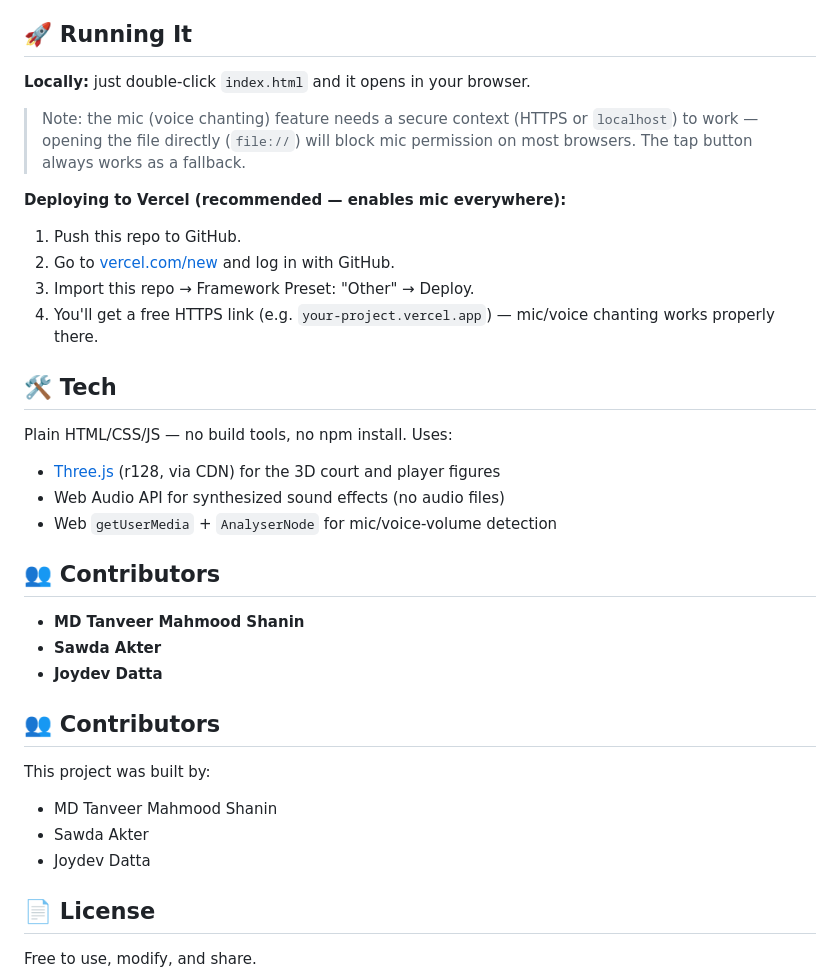
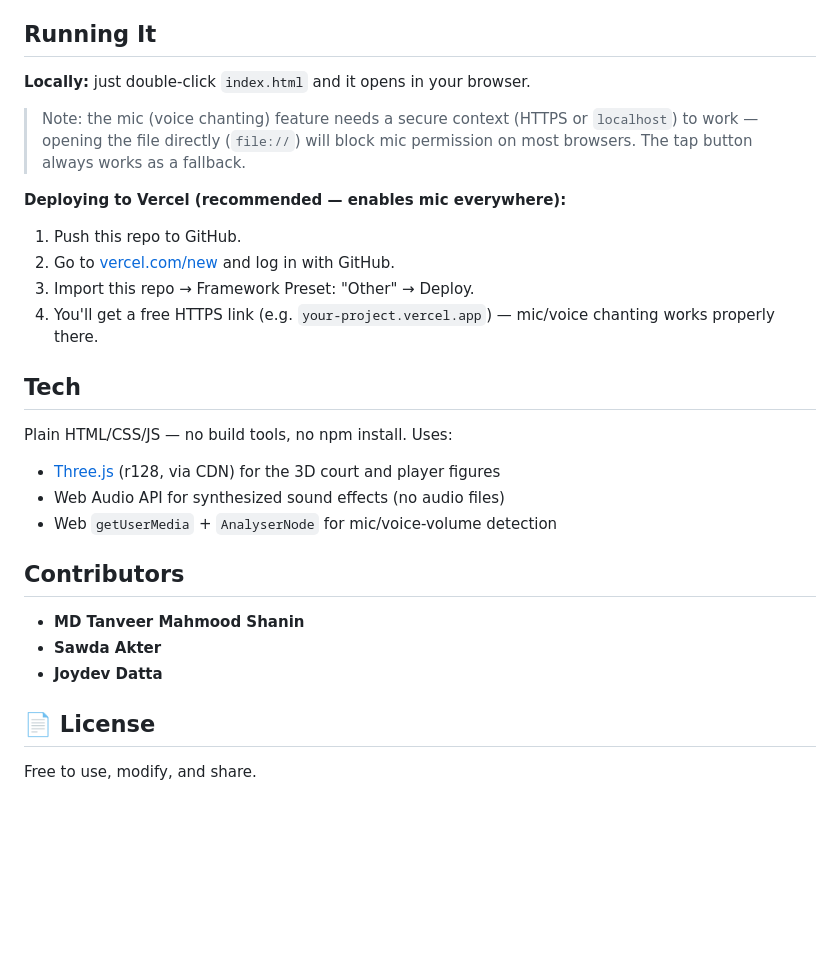
Before and after one commit to ShaninX48/kabaddi-raid-master, a Markdown page: README.md, the part around one of its changes. GitHub-like rendering; blank space fills up the shorter version.

Commit message:
Refactor README formatting and contributors section
Updated formatting and removed duplicate contributors section in README.

```diff
--- a/README.md
+++ b/README.md
@@ -30,7 +30,7 @@ No install, no build step — it's one `index.html` file.
 3. Score touch/bonus points, avoid getting tackled, and watch for **Do-or-Die** and **Golden Raid** moments.
 4. First to the highest score after 2 halves (or the Golden Raid sudden-death) wins.
 
-## 🚀 Running It
+##  Running It
 
 **Locally:** just double-click `index.html` and it opens in your browser.
 > Note: the mic (voice chanting) feature needs a secure context (HTTPS or `localhost`) to work — opening the file directly (`file://`) will block mic permission on most browsers. The tap button always works as a fallback.
@@ -41,26 +41,19 @@ No install, no build step — it's one `index.html` file.
 3. Import this repo → Framework Preset: "Other" → Deploy.
 4. You'll get a free HTTPS link (e.g. `your-project.vercel.app`) — mic/voice chanting works properly there.
 
-## 🛠️ Tech
+##  Tech
 
 Plain HTML/CSS/JS — no build tools, no npm install. Uses:
 - [Three.js](https://threejs.org/) (r128, via CDN) for the 3D court and player figures
 - Web Audio API for synthesized sound effects (no audio files)
 - Web `getUserMedia` + `AnalyserNode` for mic/voice-volume detection
 
-## 👥 Contributors
+##  Contributors
 
 - **MD Tanveer Mahmood Shanin**
 - **Sawda Akter**
 - **Joydev Datta**
 
-## 👥 Contributors
-
-This project was built by:
-- MD Tanveer Mahmood Shanin
-- Sawda Akter
-- Joydev Datta
-
 ## 📄 License
 
 Free to use, modify, and share.
```
Also changed, not shown: other parts of README.md (+2 -2 lines).
